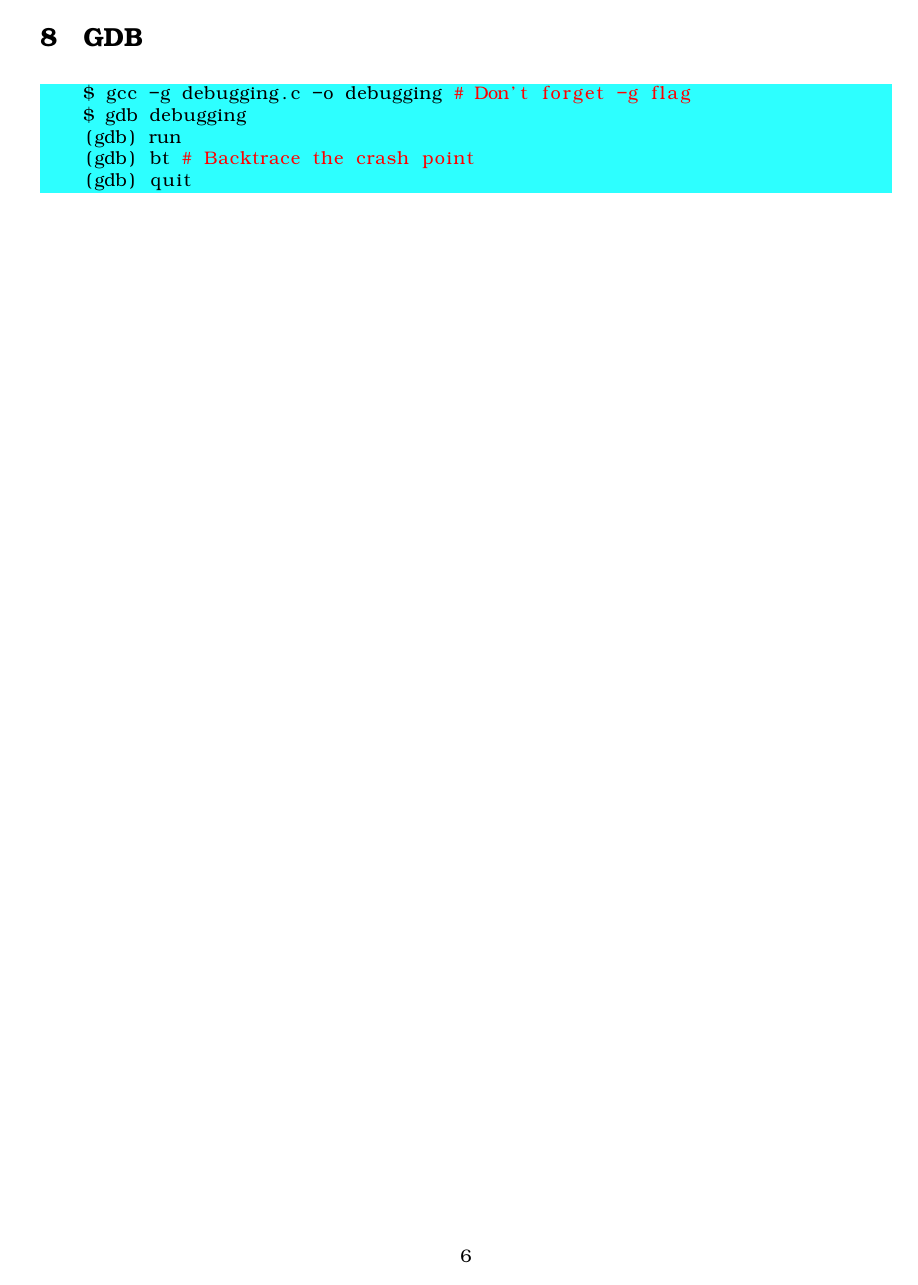
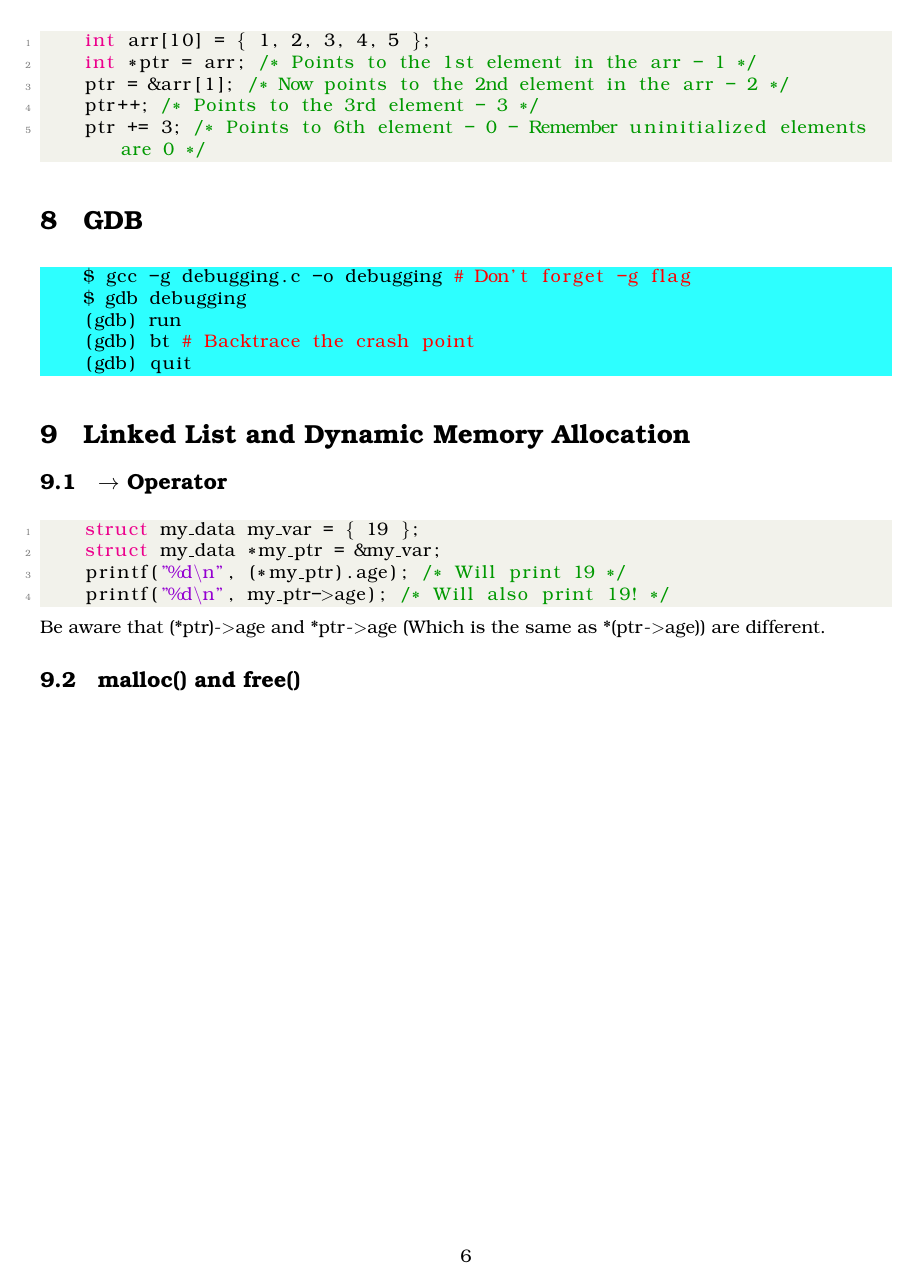
Before and after one commit to theopn/cs240-comprehensive-review, a LaTeX document (CS240_Comprehensive_Review.tex): page 6 of 6. Compiled offline with pdfLaTeX.

Commit message:
End of L11

```diff
--- a/CS240_Comprehensive_Review.tex
+++ b/CS240_Comprehensive_Review.tex
@@ -292,7 +298,7 @@ You can move around the array using arithmetic on ptr.
     int *ptr = arr; /* Points to the 1st element in the arr - 1 */
     ptr = &arr[1]; /* Now points to the 2nd element in the arr - 2 */
     ptr++; /* Points to the 3rd element - 3 */
-    ptr += 3; /* Points 6th element - 0 - Remember uninitialized elements are 0 */
+    ptr += 3; /* Points to 6th element - 0 - Remember uninitialized elements are 0 */
 \end{lstlisting}
 
 \section{GDB}
@@ -304,4 +310,17 @@ You can move around the array using arithmetic on ptr.
     (gdb) quit
 \end{lstlisting}
 
+\section{Linked List and Dynamic Memory Allocation}
+
+\subsection{$\rightarrow$ Operator}
+\begin{lstlisting}[style=CStyle]
+    struct my_data my_var = { 19 };
+    struct my_data *my_ptr = &my_var;
+    printf("%d\n", (*my_ptr).age); /* Will print 19 */
+    printf("%d\n", my_ptr->age); /* Will also print 19! */
+\end{lstlisting}
+Be aware that (*ptr)-\textgreater age and *ptr-\textgreater age (Which is the same as *(ptr-\textgreater age)) are different.
+
+\subsection{malloc() and free()}
+
 \end{document}
```
Also changed, not shown: CS240_Comprehensive_Review.pdf, CS240_Comprehensive_Review.tex (10 more changed lines).
